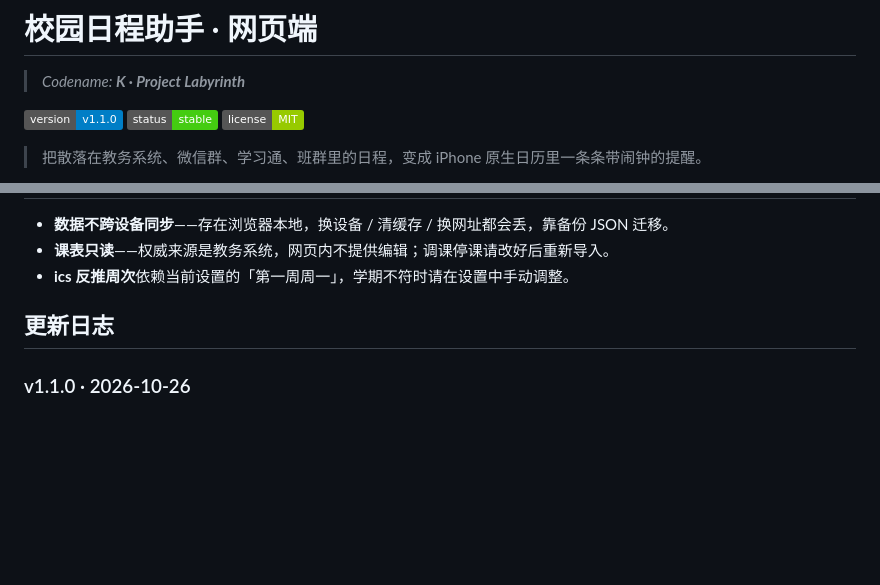
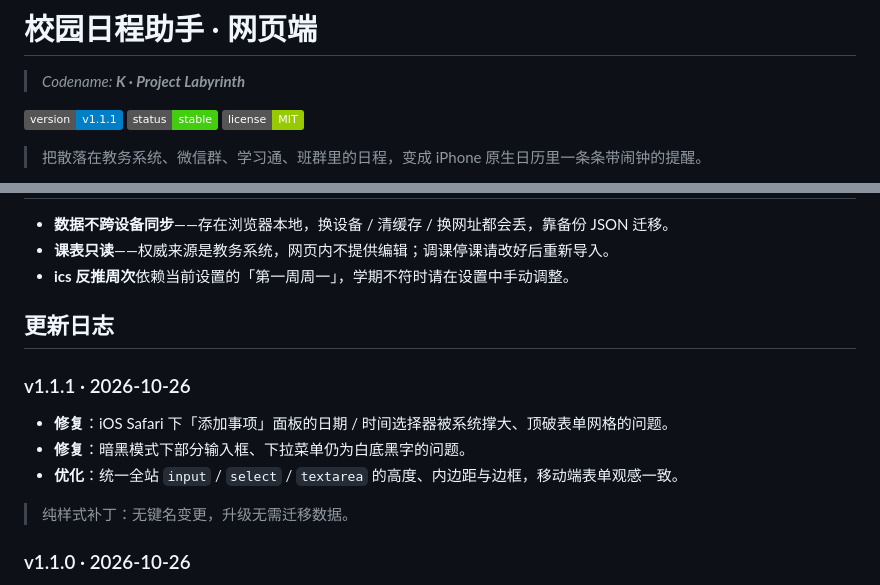
Before and after one commit to Kaguya084/Time_Table, a Markdown page: README.md, 2 parts joined by grey strips. GitHub-like rendering; badges without logos; blank space fills up the shorter version.

Commit message:
Bump version to v1.1.1 and update changelog
Updated version number to v1.1.1 and added release notes.

```diff
--- a/README.md
+++ b/README.md
@@ -2,7 +2,7 @@
 
 > *Codename: **K · Project Labyrinth***
 
-[![Version](https://img.shields.io/badge/version-v1.1.0-blue.svg)](https://github.com/Kaguya084/Time_Table/releases)
+[![Version](https://img.shields.io/badge/version-v1.1.1-blue.svg)](https://github.com/Kaguya084/Time_Table/releases)
 [![Status](https://img.shields.io/badge/status-stable-success.svg)]()
 [![License](https://img.shields.io/badge/license-MIT-green.svg)](LICENSE)
 
@@ -148,6 +148,13 @@
 
 ## 更新日志
 
+### v1.1.1 · 2026-10-26
+- **修复**：iOS Safari 下「添加事项」面板的日期 / 时间选择器被系统撑大、顶破表单网格的问题。
+- **修复**：暗黑模式下部分输入框、下拉菜单仍为白底黑字的问题。
+- **优化**：统一全站 `input` / `select` / `textarea` 的高度、内边距与边框，移动端表单观感一致。
+
+> 纯样式补丁：无键名变更，升级无需迁移数据。
+
 ### v1.1.0 · 2026-10-26
 - **新增**：一键载入演示数据，方便快速体验。
 - **新增**：解除 18 周限制，支持真·无限日历翻页与快捷周次跳转（含未开学提示）。
```
Also changed, not shown: other parts of README.md (+1 -1 lines).
